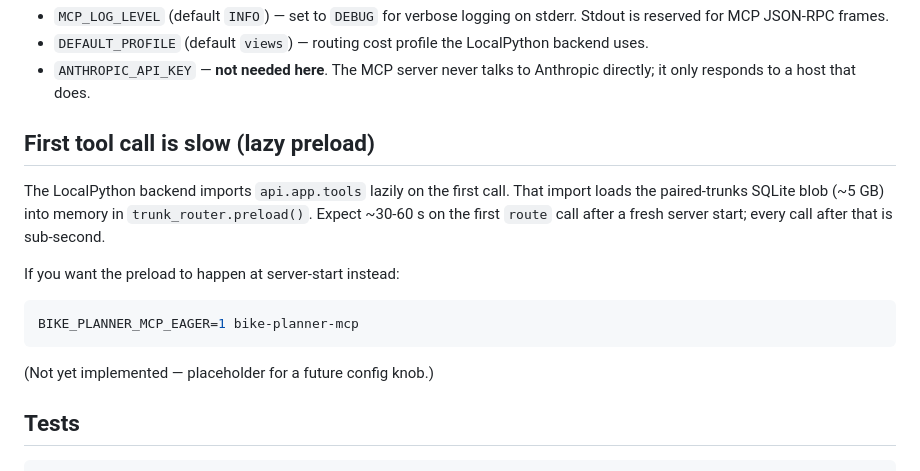
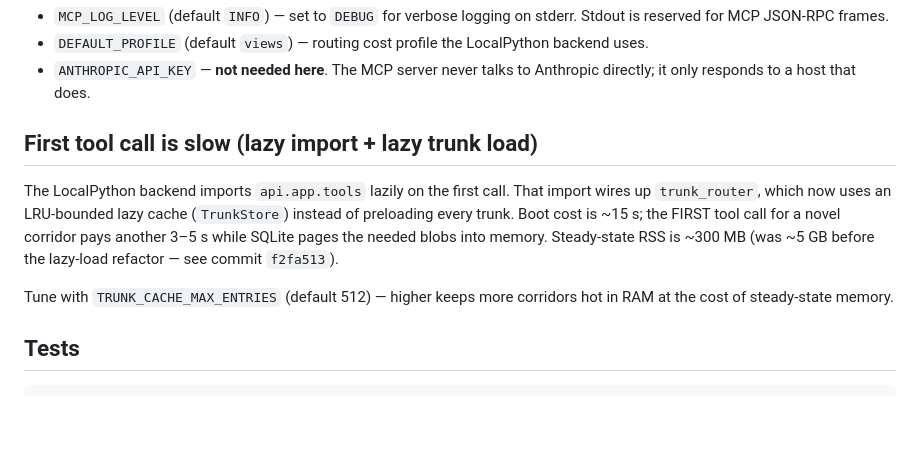
Before and after one commit to camille-ryan/bike-planner, a Markdown page: mcp_server/README.md, the part around the change. Drawn GitHub-style; blank space fills up the shorter version.

````diff
--- a/mcp_server/README.md
+++ b/mcp_server/README.md
@@ -132,21 +132,18 @@ Claude Code reads `.claude/mcp.json` at the repo root. Add:
 - `ANTHROPIC_API_KEY` — **not needed here**. The MCP server never
   talks to Anthropic directly; it only responds to a host that does.
 
-## First tool call is slow (lazy preload)
+## First tool call is slow (lazy import + lazy trunk load)
 
 The LocalPython backend imports `api.app.tools` lazily on the first
-call. That import loads the paired-trunks SQLite blob (~5 GB) into
-memory in `trunk_router.preload()`. Expect ~30-60 s on the first
-`route` call after a fresh server start; every call after that is
-sub-second.
+call. That import wires up `trunk_router`, which now uses an
+LRU-bounded lazy cache (`TrunkStore`) instead of preloading every
+trunk. Boot cost is ~15 s; the FIRST tool call for a novel corridor
+pays another 3–5 s while SQLite pages the needed blobs into memory.
+Steady-state RSS is ~300 MB (was ~5 GB before the lazy-load
+refactor — see commit `f2fa513`).
 
-If you want the preload to happen at server-start instead:
-
-```bash
-BIKE_PLANNER_MCP_EAGER=1 bike-planner-mcp
-```
-
-(Not yet implemented — placeholder for a future config knob.)
+Tune with `TRUNK_CACHE_MAX_ENTRIES` (default 512) — higher keeps
+more corridors hot in RAM at the cost of steady-state memory.
 
 ## Tests
 
````
Also changed, not shown: NOTES/langchain-comparison.md (added, +186 -0 lines), README.md (+115 -20 lines).
